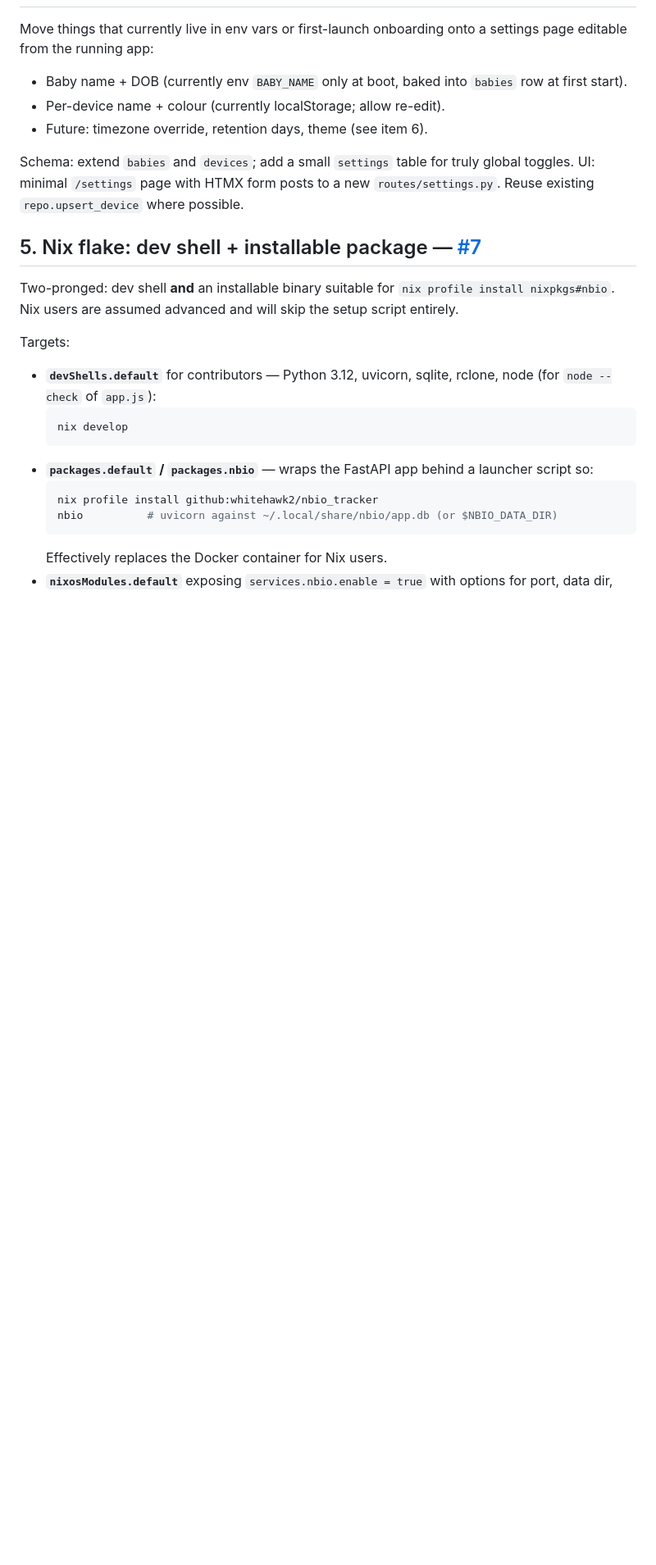
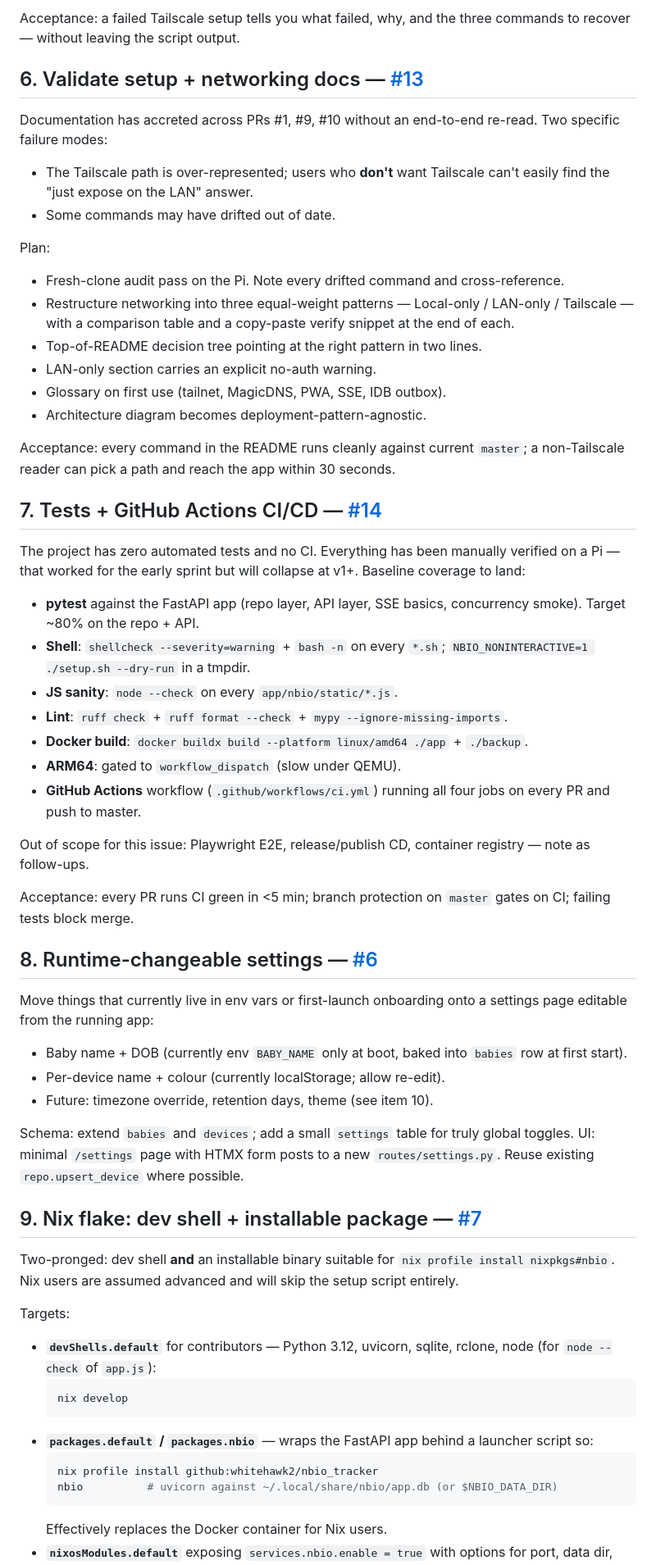
Before and after one commit to Whitehawk2/NBIO_Tracker, a Markdown page: TODO.md, the part around one of its changes. Shown at 82% size. GitHub-like rendering; blank space fills up the shorter version.

```diff
--- a/TODO.md
+++ b/TODO.md
@@ -69,3 +81,53 @@ runtime deps.
+Acceptance: a failed Tailscale setup tells you what failed, why, and the
+three commands to recover — without leaving the script output.
+
+## 6. Validate setup + networking docs — [#13](https://github.com/Whitehawk2/NBIO_Tracker/issues/13)
+
+Documentation has accreted across PRs #1, #9, #10 without an end-to-end
+re-read. Two specific failure modes:
+- The Tailscale path is over-represented; users who **don't** want
+  Tailscale can't easily find the "just expose on the LAN" answer.
+- Some commands may have drifted out of date.
+
+Plan:
+- Fresh-clone audit pass on the Pi. Note every drifted command and
+  cross-reference.
+- Restructure networking into three equal-weight patterns —
+  Local-only / LAN-only / Tailscale — with a comparison table and a
+  copy-paste verify snippet at the end of each.
+- Top-of-README decision tree pointing at the right pattern in two lines.
+- LAN-only section carries an explicit no-auth warning.
+- Glossary on first use (tailnet, MagicDNS, PWA, SSE, IDB outbox).
+- Architecture diagram becomes deployment-pattern-agnostic.
+
+Acceptance: every command in the README runs cleanly against current
+`master`; a non-Tailscale reader can pick a path and reach the app within
+30 seconds.
+
+## 7. Tests + GitHub Actions CI/CD — [#14](https://github.com/Whitehawk2/NBIO_Tracker/issues/14)
+
+The project has zero automated tests and no CI. Everything has been
+manually verified on a Pi — that worked for the early sprint but will
+collapse at v1+. Baseline coverage to land:
+
+- **pytest** against the FastAPI app (repo layer, API layer, SSE basics,
+  concurrency smoke). Target ~80% on the repo + API.
+- **Shell**: `shellcheck --severity=warning` + `bash -n` on every `*.sh`;
+  `NBIO_NONINTERACTIVE=1 ./setup.sh --dry-run` in a tmpdir.
+- **JS sanity**: `node --check` on every `app/nbio/static/*.js`.
+- **Lint**: `ruff check` + `ruff format --check` + `mypy --ignore-missing-imports`.
+- **Docker build**: `docker buildx build --platform linux/amd64 ./app` + `./backup`.
+- **ARM64**: gated to `workflow_dispatch` (slow under QEMU).
+- **GitHub Actions** workflow (`.github/workflows/ci.yml`) running all
+  four jobs on every PR and push to master.
+
+Out of scope for this issue: Playwright E2E, release/publish CD, container
+registry — note as follow-ups.
+
+Acceptance: every PR runs CI green in <5 min; branch protection on `master`
+gates on CI; failing tests block merge.
+
+## 8. Runtime-changeable settings — [#6](https://github.com/Whitehawk2/NBIO_Tracker/issues/6)
 
 Move things that currently live in env vars or first-launch onboarding
 onto a settings page editable from the running app:
@@ -73,14 +135,14 @@ onto a settings page editable from the running app:
 - Baby name + DOB (currently env `BABY_NAME` only at boot, baked into
   `babies` row at first start).
 - Per-device name + colour (currently localStorage; allow re-edit).
-- Future: timezone override, retention days, theme (see item 6).
+- Future: timezone override, retention days, theme (see item 10).
 
 Schema: extend `babies` and `devices`; add a small `settings` table for
 truly global toggles. UI: minimal `/settings` page with HTMX form posts
 to a new `routes/settings.py`. Reuse existing `repo.upsert_device`
 where possible.
 
-## 5. Nix flake: dev shell + installable package — [#7](https://github.com/Whitehawk2/NBIO_Tracker/issues/7)
+## 9. Nix flake: dev shell + installable package — [#7](https://github.com/Whitehawk2/NBIO_Tracker/issues/7)
 
 Two-pronged: dev shell **and** an installable binary suitable for
 `nix profile install nixpkgs#nbio`. Nix users are assumed advanced and
```
Also changed, not shown: other parts of TODO.md (+50 -38 lines).
